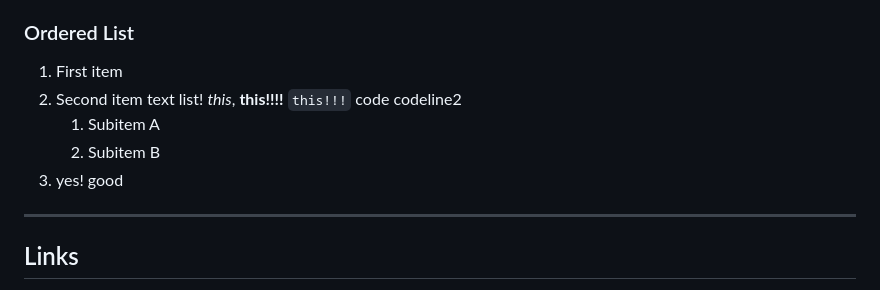
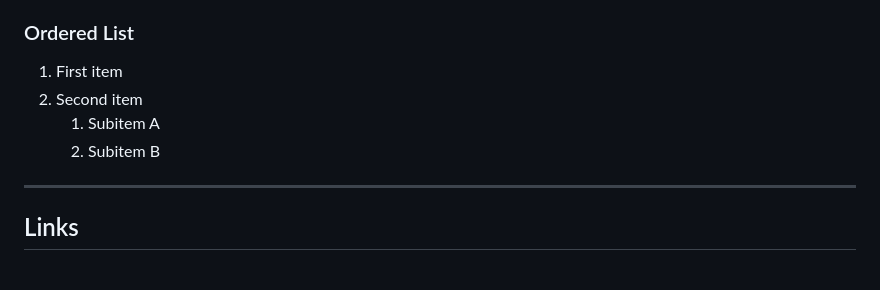
Before and after one commit to deemoe404/NanoSite, a Markdown page: wwwroot/Markdown Test Document.md, the part around the change. GitHub-like rendering.

```diff
--- a/wwwroot/Markdown Test Document.md
+++ b/wwwroot/Markdown Test Document.md
@@ -51,14 +51,8 @@ This is a ***Bold Italic***.
 
 1. First item
 2. Second item
-    text list! *this*, **this!!!!**
-    `this!!!`
-        code
-        codeline2
    1. Subitem A
    2. Subitem B
-3. yes!
-good
 
 ---
 
```
